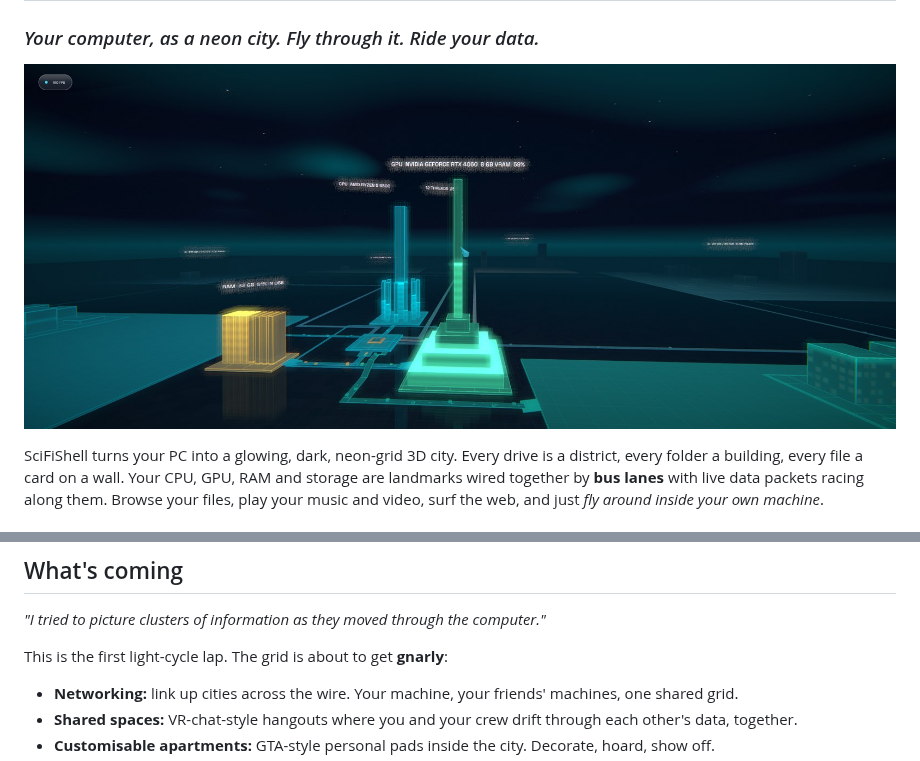
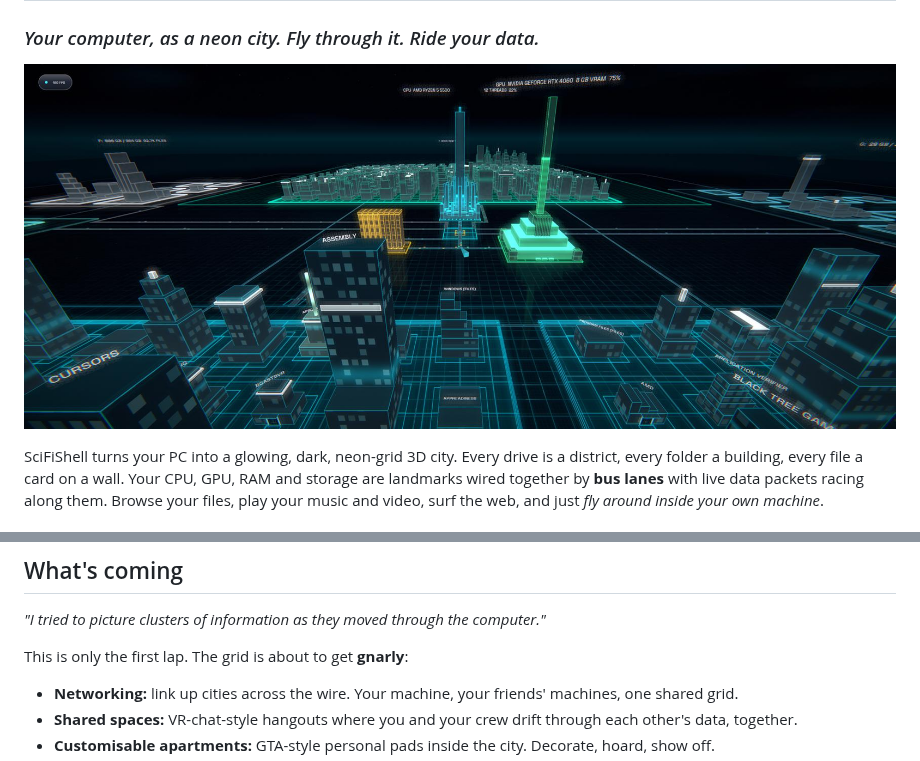
Before and after one commit to Davidalanfisk/SciFiShell, a Markdown page: README.md, 2 parts joined by grey strips. GitHub-like rendering; pictures changed too: docs/city-overview.jpg.

```diff
--- a/README.md
+++ b/README.md
@@ -99,7 +112,7 @@ gently turns to face them and stays put until you move.
 
 *"I tried to picture clusters of information as they moved through the computer."*
 
-This is the first light-cycle lap. The grid is about to get **gnarly**:
+This is only the first lap. The grid is about to get **gnarly**:
 
 - **Networking:** link up cities across the wire. Your machine, your friends' machines, one shared grid.
 - **Shared spaces:** VR-chat-style hangouts where you and your crew drift through each other's data, together.
```
Also changed, not shown: other parts of README.md (+14 -1 lines), docs/city-street.jpg (added), docs/door-hover.jpg (added), docs/lobby-doors.jpg (added).
